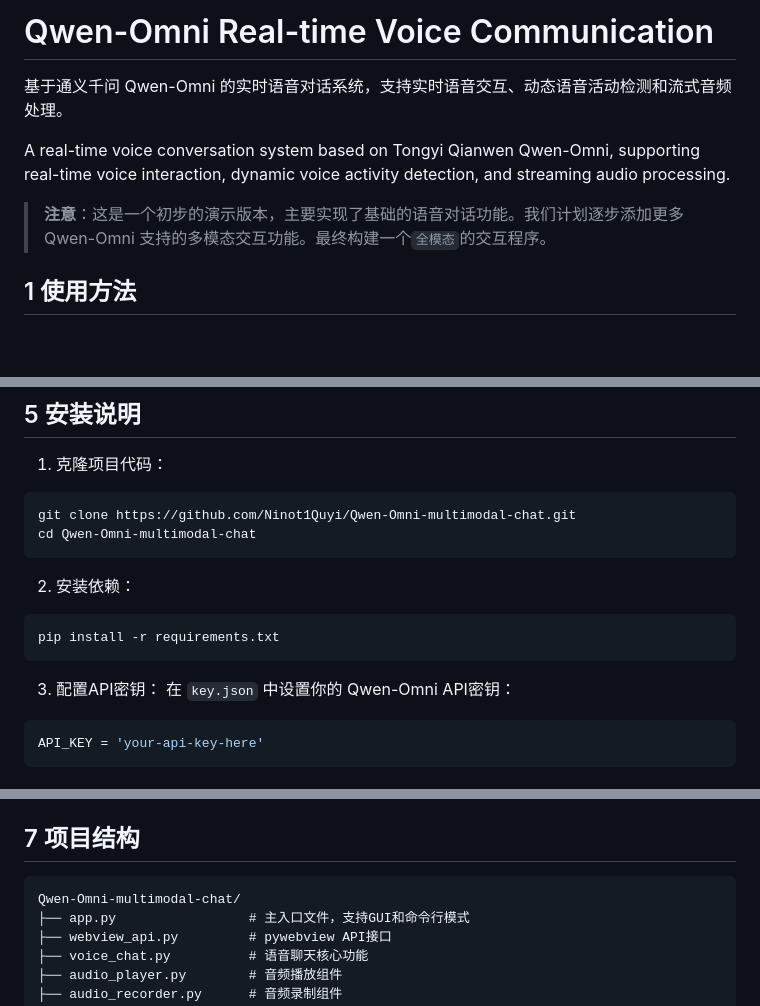
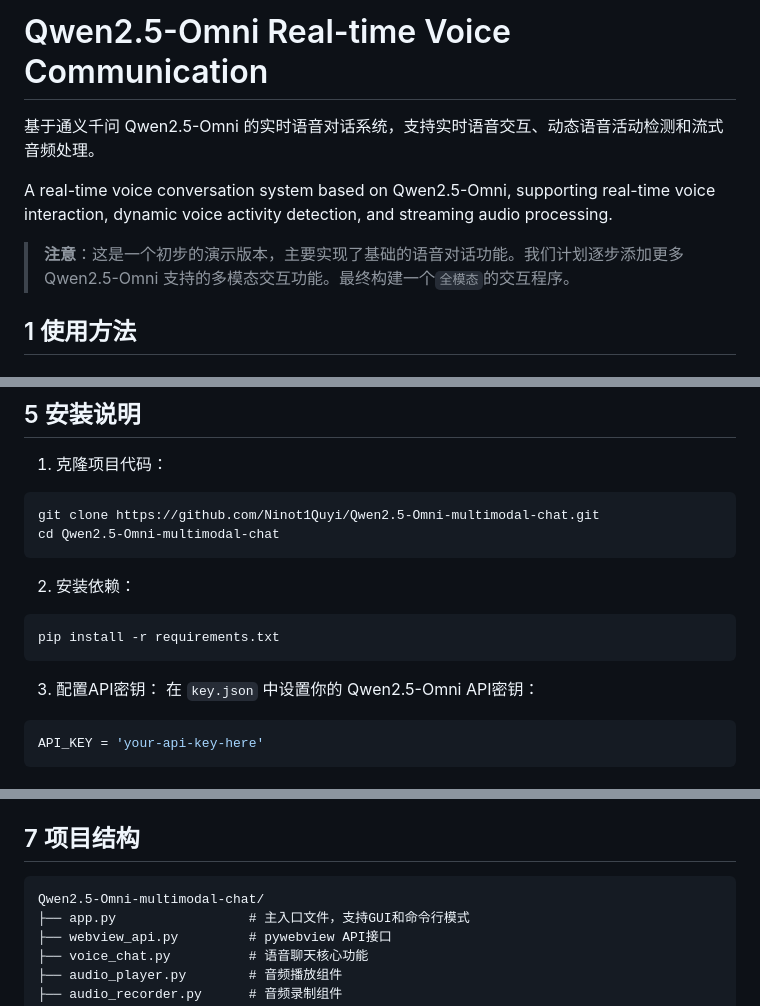
Before and after one commit to Ninot1Quyi/Qwen2.5-Omni-multimodal-chat, a Markdown page: README.md, 3 parts joined by grey strips. Drawn GitHub-style; blank space fills up the shorter version.

````diff
--- a/README.md
+++ b/README.md
@@ -1,10 +1,10 @@
-# Qwen-Omni Real-time Voice Communication
+# Qwen2.5-Omni Real-time Voice Communication
 
-基于通义千问 Qwen-Omni 的实时语音对话系统，支持实时语音交互、动态语音活动检测和流式音频处理。
+基于通义千问 Qwen2.5-Omni 的实时语音对话系统，支持实时语音交互、动态语音活动检测和流式音频处理。
 
-A real-time voice conversation system based on Tongyi Qianwen Qwen-Omni, supporting real-time voice interaction, dynamic voice activity detection, and streaming audio processing.
+A real-time voice conversation system based on Qwen2.5-Omni, supporting real-time voice interaction, dynamic voice activity detection, and streaming audio processing.
 
-> **注意**：这是一个初步的演示版本，主要实现了基础的语音对话功能。我们计划逐步添加更多 Qwen-Omni 支持的多模态交互功能。最终构建一个`全模态`的交互程序。
+> **注意**：这是一个初步的演示版本，主要实现了基础的语音对话功能。我们计划逐步添加更多 Qwen2.5-Omni 支持的多模态交互功能。最终构建一个`全模态`的交互程序。
 
 ## 1 使用方法
 
@@ -88,8 +88,8 @@ python app.py --console
 
 1. 克隆项目代码：
 ```bash
-git clone https://github.com/Ninot1Quyi/Qwen-Omni-multimodal-chat.git
-cd Qwen-Omni-multimodal-chat
+git clone https://github.com/Ninot1Quyi/Qwen2.5-Omni-multimodal-chat.git
+cd Qwen2.5-Omni-multimodal-chat
 ```
 
 2. 安装依赖：
@@ -98,7 +98,7 @@ pip install -r requirements.txt
 ```
 
 3. 配置API密钥：
-在 `key.json` 中设置你的 Qwen-Omni API密钥：
+在 `key.json` 中设置你的 Qwen2.5-Omni API密钥：
 ```python
 API_KEY = 'your-api-key-here'
 ```
@@ -117,7 +117,7 @@ API_KEY = 'your-api-key-here'
 ## 7 项目结构
 
 ```
-Qwen-Omni-multimodal-chat/
+Qwen2.5-Omni-multimodal-chat/
 ├── app.py                 # 主入口文件，支持GUI和命令行模式
 ├── webview_api.py         # pywebview API接口
 ├── voice_chat.py          # 语音聊天核心功能
````
Also changed, not shown: other parts of README.md (+3 -3 lines).
